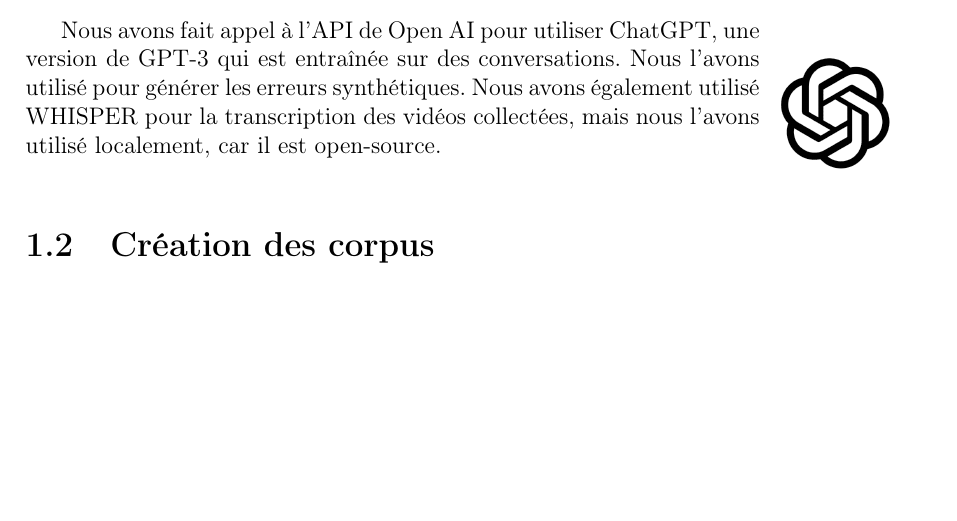
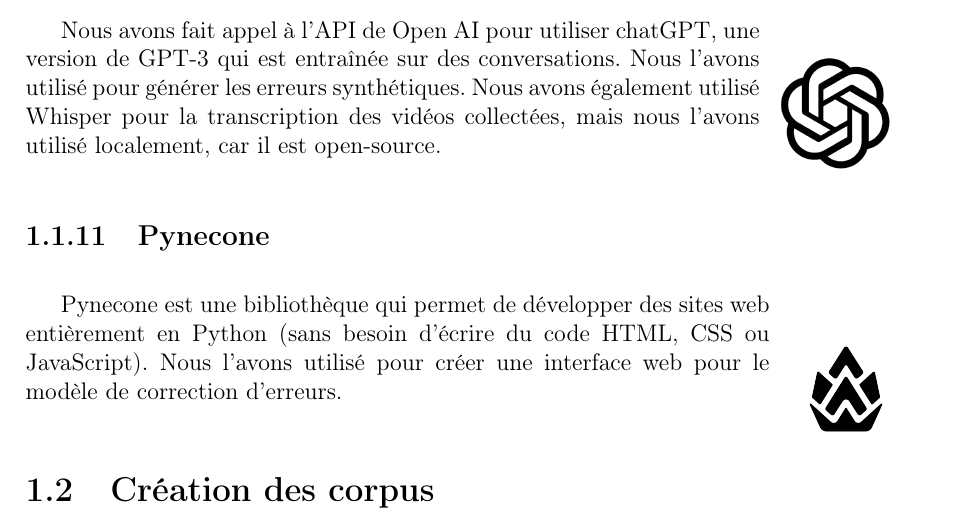
Before and after one commit to mohammedbelgoumri/pfe-report, a LaTeX thesis (main.tex, which reads contribution/realisation/technologies.tex): part of page 10 of 12, cut so that both start at the same text, the shorter picture padded with empty space. Compiled offline with pdfLaTeX.

Commit message:
pynecone

```diff
--- a/contribution/realisation/technologies.tex
+++ b/contribution/realisation/technologies.tex
@@ -262,6 +261,20 @@
 
-Nous avons fait appel à l'\gls{abb.api} de \foreignlanguage{english}{Open AI} pour utiliser ChatGPT,
+Nous avons fait appel à l'\gls{abb.api} de \foreignlanguage{english}{Open AI} pour utiliser chatGPT,
 une version de \gls{gpt}-3 qui est entraînée sur des conversations.
 Nous l'avons utilisé pour générer les erreurs synthétiques.
-Nous avons également utilisé WHISPER pour la transcription des vidéos collectées,
+Nous avons également utilisé Whisper pour la transcription des vidéos collectées,
 mais nous l'avons utilisé localement, car il est open-source.
+
+\subsection{Pynecone}
+\label{subsec.pynecone}
+
+\begin{wrapfigure}{r}[-15pt]{2cm}
+    \vspace*{-\topsep}
+    \begin{flushright}
+        \includegraphics[width=2cm]{assets/images/pynecone.png}
+    \end{flushright}
+\end{wrapfigure}
+
+Pynecone est une bibliothèque qui permet de développer des sites web entièrement en Python
+(sans besoin d'écrire du code HTML, CSS ou JavaScript).
+Nous l'avons utilisé pour créer une interface web pour le modèle de correction d'erreurs.
```
Also changed, not shown: assets/images/pynecone.png (added), main.pdf, contribution/realisation/technologies.tex (5 more changed lines).
